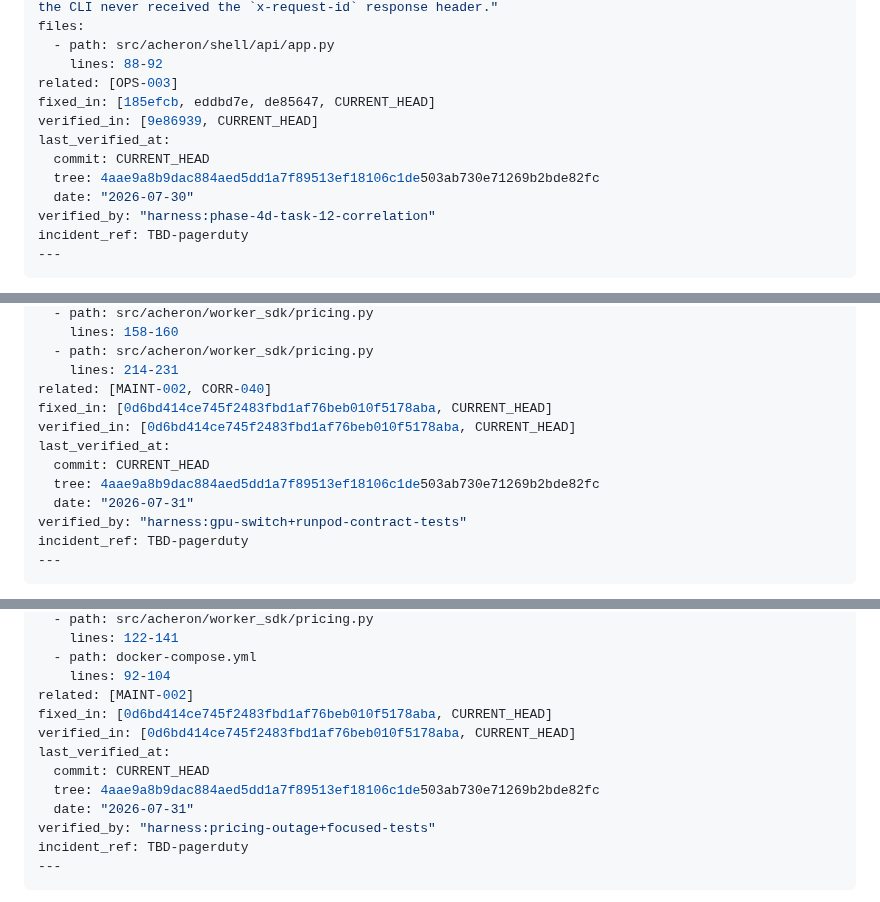
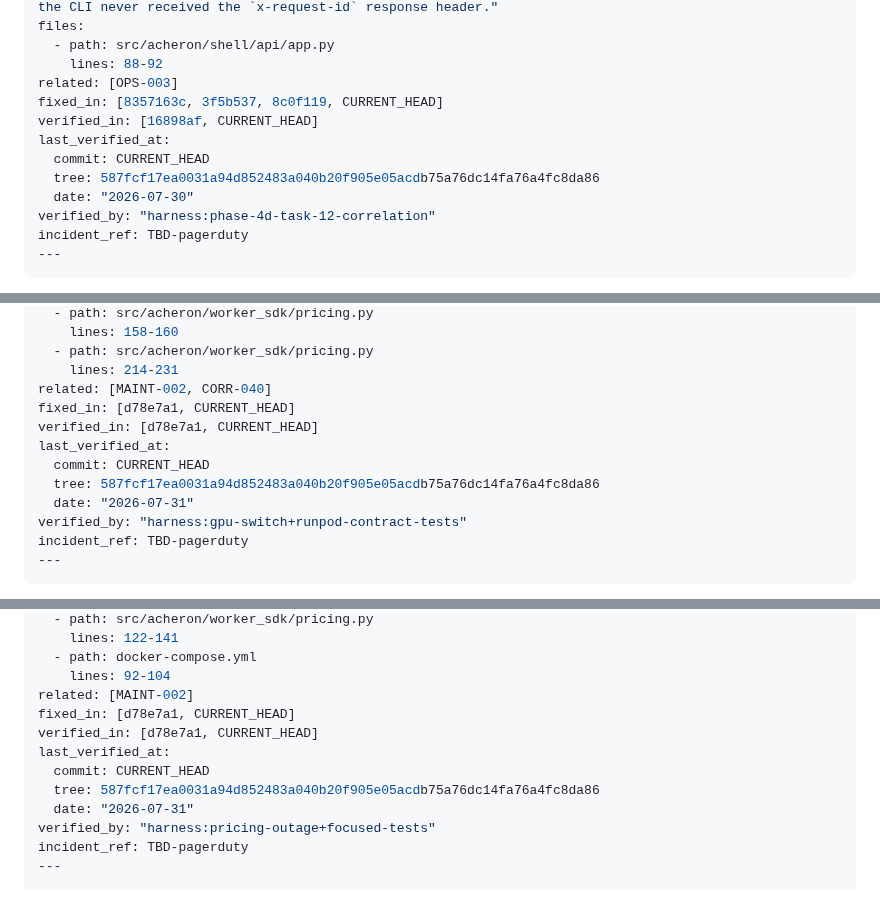
Before and after one commit to joaofauvel/acheron, a Markdown page: docs/ux_review/maint.md, 3 parts joined by grey strips. Drawn GitHub-style.

```diff
--- a/docs/ux_review/maint.md
+++ b/docs/ux_review/maint.md
@@ -495,11 +495,11 @@ files:
   - path: src/acheron/shell/api/app.py
     lines: 88-92
 related: [OPS-003]
-fixed_in: [185efcb, eddbd7e, de85647, CURRENT_HEAD]
-verified_in: [9e86939, CURRENT_HEAD]
+fixed_in: [8357163c, 3f5b537, 8c0f119, CURRENT_HEAD]
+verified_in: [16898af, CURRENT_HEAD]
 last_verified_at:
   commit: CURRENT_HEAD
-  tree: 4aae9a8b9dac884aed5dd1a7f89513ef18106c1de503ab730e71269b2bde82fc
+  tree: 587fcf17ea0031a94d852483a040b20f905e05acdb75a76dc14fa76a4fc8da86
   date: "2026-07-30"
 verified_by: "harness:phase-4d-task-12-correlation"
 incident_ref: TBD-pagerduty
@@ -534,11 +534,11 @@ files:
   - path: src/acheron/worker_sdk/pricing.py
     lines: 214-231
 related: [MAINT-002, CORR-040]
-fixed_in: [0d6bd414ce745f2483fbd1af76beb010f5178aba, CURRENT_HEAD]
-verified_in: [0d6bd414ce745f2483fbd1af76beb010f5178aba, CURRENT_HEAD]
+fixed_in: [d78e7a1, CURRENT_HEAD]
+verified_in: [d78e7a1, CURRENT_HEAD]
 last_verified_at:
   commit: CURRENT_HEAD
-  tree: 4aae9a8b9dac884aed5dd1a7f89513ef18106c1de503ab730e71269b2bde82fc
+  tree: 587fcf17ea0031a94d852483a040b20f905e05acdb75a76dc14fa76a4fc8da86
   date: "2026-07-31"
 verified_by: "harness:gpu-switch+runpod-contract-tests"
 incident_ref: TBD-pagerduty
@@ -575,11 +575,11 @@ files:
   - path: docker-compose.yml
     lines: 92-104
 related: [MAINT-002]
-fixed_in: [0d6bd414ce745f2483fbd1af76beb010f5178aba, CURRENT_HEAD]
-verified_in: [0d6bd414ce745f2483fbd1af76beb010f5178aba, CURRENT_HEAD]
+fixed_in: [d78e7a1, CURRENT_HEAD]
+verified_in: [d78e7a1, CURRENT_HEAD]
 last_verified_at:
   commit: CURRENT_HEAD
-  tree: 4aae9a8b9dac884aed5dd1a7f89513ef18106c1de503ab730e71269b2bde82fc
+  tree: 587fcf17ea0031a94d852483a040b20f905e05acdb75a76dc14fa76a4fc8da86
   date: "2026-07-31"
 verified_by: "harness:pricing-outage+focused-tests"
 incident_ref: TBD-pagerduty
```
Also changed, not shown: other parts of docs/ux_review/maint.md (+21 -21 lines), docs/ux_review/ops.md (+16 -16 lines).
